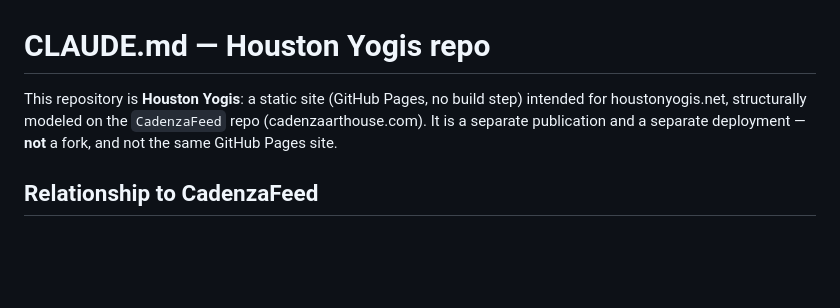
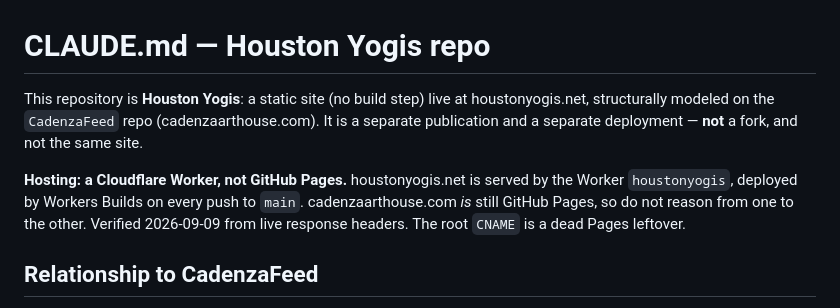
Before and after one commit to fmohod/houstonyogis, a Markdown page: CLAUDE.md, the part around the change. Rendered like a GitHub page; blank space fills up the shorter version.

```diff
--- a/CLAUDE.md
+++ b/CLAUDE.md
@@ -1,9 +1,14 @@
 # CLAUDE.md — Houston Yogis repo
 
-This repository is **Houston Yogis**: a static site (GitHub Pages, no build step)
-intended for houstonyogis.net, structurally modeled on the `CadenzaFeed` repo
+This repository is **Houston Yogis**: a static site (no build step) live at
+houstonyogis.net, structurally modeled on the `CadenzaFeed` repo
 (cadenzaarthouse.com). It is a separate publication and a separate deployment —
-**not** a fork, and not the same GitHub Pages site.
+**not** a fork, and not the same site.
+
+**Hosting: a Cloudflare Worker, not GitHub Pages.** houstonyogis.net is served by the Worker
+`houstonyogis`, deployed by Workers Builds on every push to `main`. cadenzaarthouse.com *is*
+still GitHub Pages, so do not reason from one to the other. Verified 2026-09-09 from live
+response headers. The root `CNAME` is a dead Pages leftover.
 
 ## Relationship to CadenzaFeed
 
```
Also changed, not shown: README.md (+10 -3 lines).
